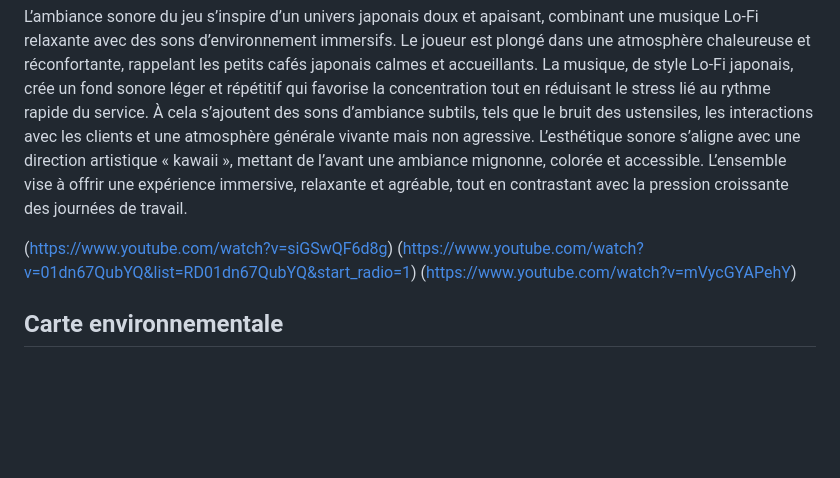
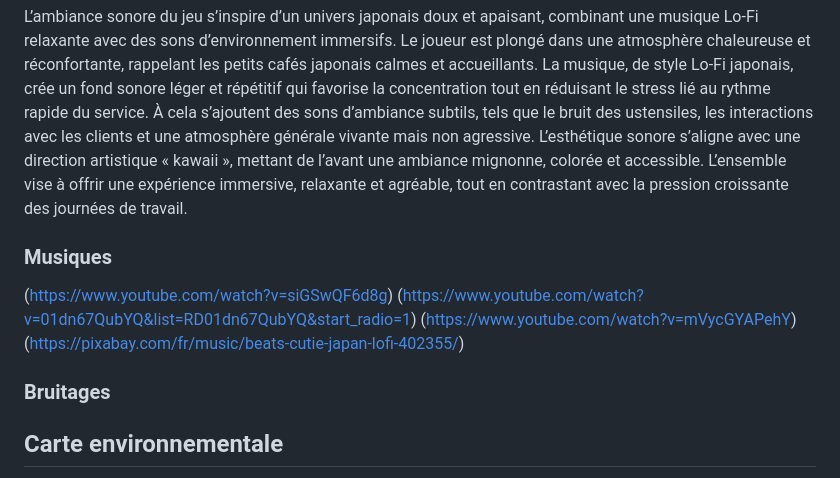
Before and after one commit to mar-iamm/tp3_mariam_chaima, a Markdown page: README.md, the part around the change. Rendered like a GitHub page; blank space fills up the shorter version.

```diff
--- a/README.md
+++ b/README.md
@@ -28,9 +28,17 @@ L’ambiance sonore du jeu s’inspire d’un univers japonais doux et apaisant,
 La musique, de style Lo-Fi japonais, crée un fond sonore léger et répétitif qui favorise la concentration tout en réduisant le stress lié au rythme rapide du service. À cela s’ajoutent des sons d’ambiance subtils, tels que le bruit des ustensiles, les interactions avec les clients et une atmosphère générale vivante mais non agressive.
 L’esthétique sonore s’aligne avec une direction artistique « kawaii », mettant de l’avant une ambiance mignonne, colorée et accessible. L’ensemble vise à offrir une expérience immersive, relaxante et agréable, tout en contrastant avec la pression croissante des journées de travail.
 
+### Musiques
+
 (https://www.youtube.com/watch?v=siGSwQF6d8g)
 (https://www.youtube.com/watch?v=01dn67QubYQ&list=RD01dn67QubYQ&start_radio=1)
 (https://www.youtube.com/watch?v=mVycGYAPehY)
+(https://pixabay.com/fr/music/beats-cutie-japan-lofi-402355/)
+
+### Bruitages
+
+
+
 ## Carte environnementale
 
 <img width="1320" height="1399" alt="image" src="https://github.com/user-attachments/assets/82d1f81e-f586-42e8-b4ab-8b1def52528b" />
```
